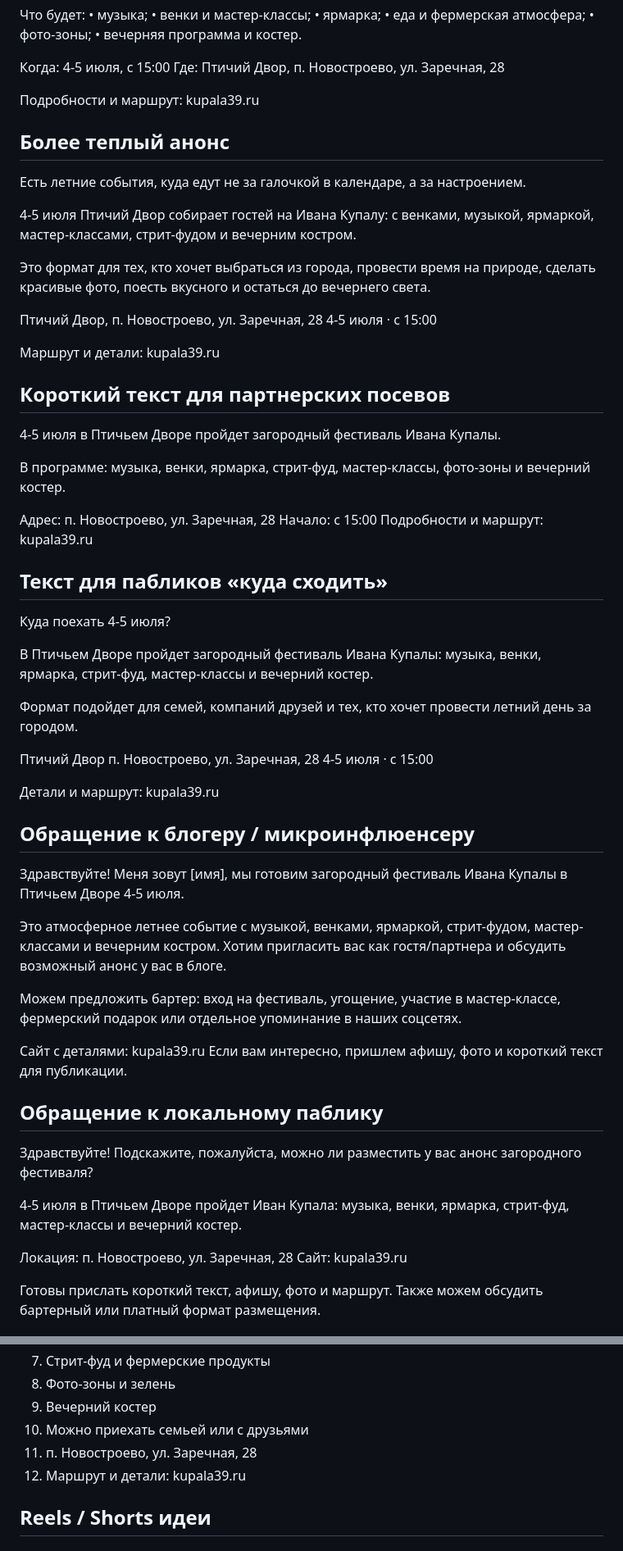
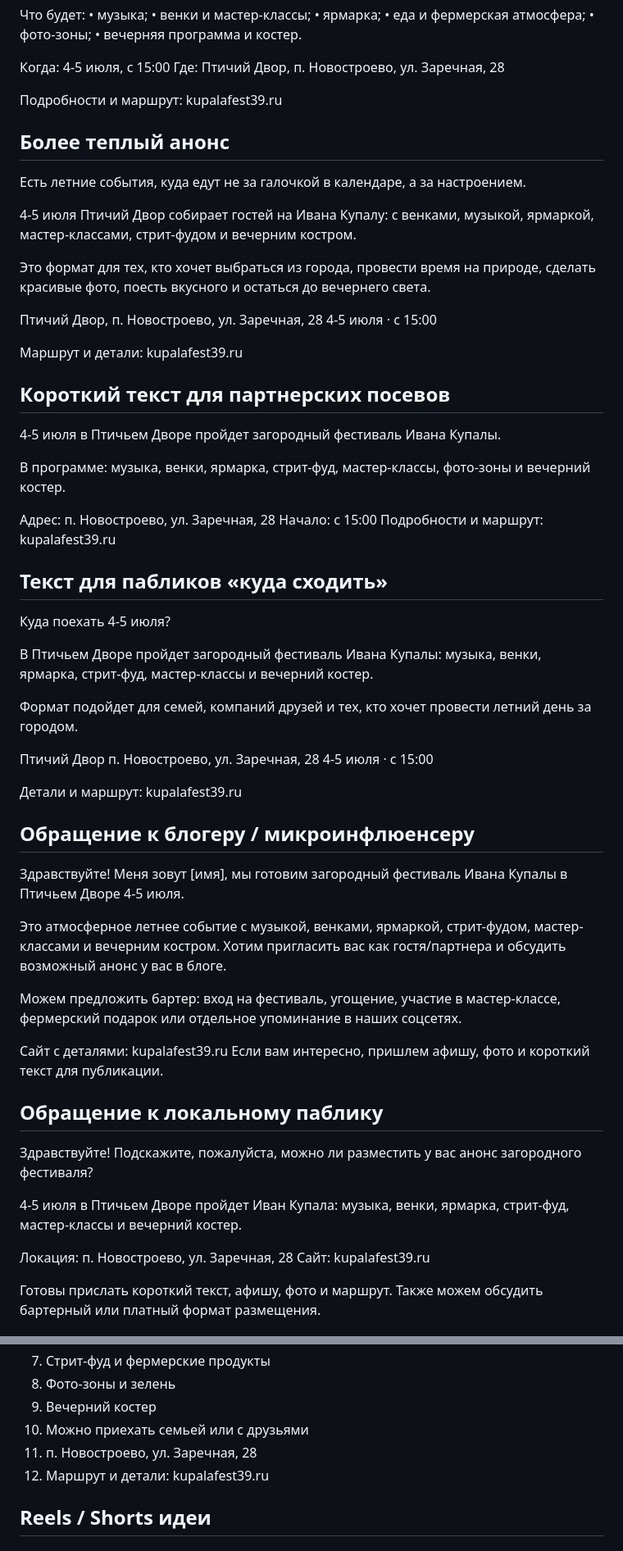
Before and after one commit to leriusss/kupala39-site, a Markdown page: social-pack.md, 2 parts joined by grey strips. Shown at 82% size. Drawn GitHub-style.

Commit message:
Update social pack domain

```diff
--- a/social-pack.md
+++ b/social-pack.md
@@ -29,7 +29,7 @@
 Когда: 4-5 июля, с 15:00
 Где: Птичий Двор, п. Новостроево, ул. Заречная, 28
 
-Подробности и маршрут: kupala39.ru
+Подробности и маршрут: kupalafest39.ru
 
 ## Более теплый анонс
 
@@ -42,7 +42,7 @@
 Птичий Двор, п. Новостроево, ул. Заречная, 28
 4-5 июля · с 15:00
 
-Маршрут и детали: kupala39.ru
+Маршрут и детали: kupalafest39.ru
 
 ## Короткий текст для партнерских посевов
 
@@ -52,7 +52,7 @@
 
 Адрес: п. Новостроево, ул. Заречная, 28
 Начало: с 15:00
-Подробности и маршрут: kupala39.ru
+Подробности и маршрут: kupalafest39.ru
 
 ## Текст для пабликов «куда сходить»
 
@@ -66,7 +66,7 @@
 п. Новостроево, ул. Заречная, 28
 4-5 июля · с 15:00
 
-Детали и маршрут: kupala39.ru
+Детали и маршрут: kupalafest39.ru
 
 ## Обращение к блогеру / микроинфлюенсеру
 
@@ -76,7 +76,7 @@
 
 Можем предложить бартер: вход на фестиваль, угощение, участие в мастер-классе, фермерский подарок или отдельное упоминание в наших соцсетях.
 
-Сайт с деталями: kupala39.ru
+Сайт с деталями: kupalafest39.ru
 Если вам интересно, пришлем афишу, фото и короткий текст для публикации.
 
 ## Обращение к локальному паблику
@@ -86,7 +86,7 @@
 4-5 июля в Птичьем Дворе пройдет Иван Купала: музыка, венки, ярмарка, стрит-фуд, мастер-классы и вечерний костер.
 
 Локация: п. Новостроево, ул. Заречная, 28
-Сайт: kupala39.ru
+Сайт: kupalafest39.ru
 
 Готовы прислать короткий текст, афишу, фото и маршрут. Также можем обсудить бартерный или платный формат размещения.
 
@@ -103,7 +103,7 @@
 9. Вечерний костер
 10. Можно приехать семьей или с друзьями
 11. п. Новостроево, ул. Заречная, 28
-12. Маршрут и детали: kupala39.ru
+12. Маршрут и детали: kupalafest39.ru
 
 ## Reels / Shorts идеи
 
```
Also changed, not shown: other parts of social-pack.md (+2 -2 lines).
